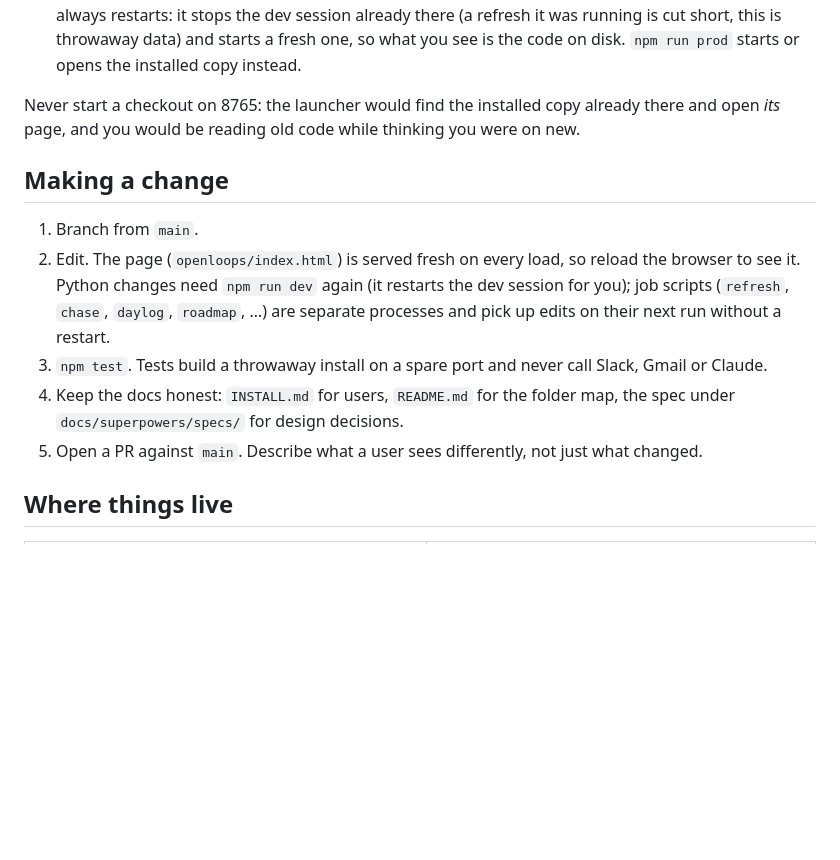
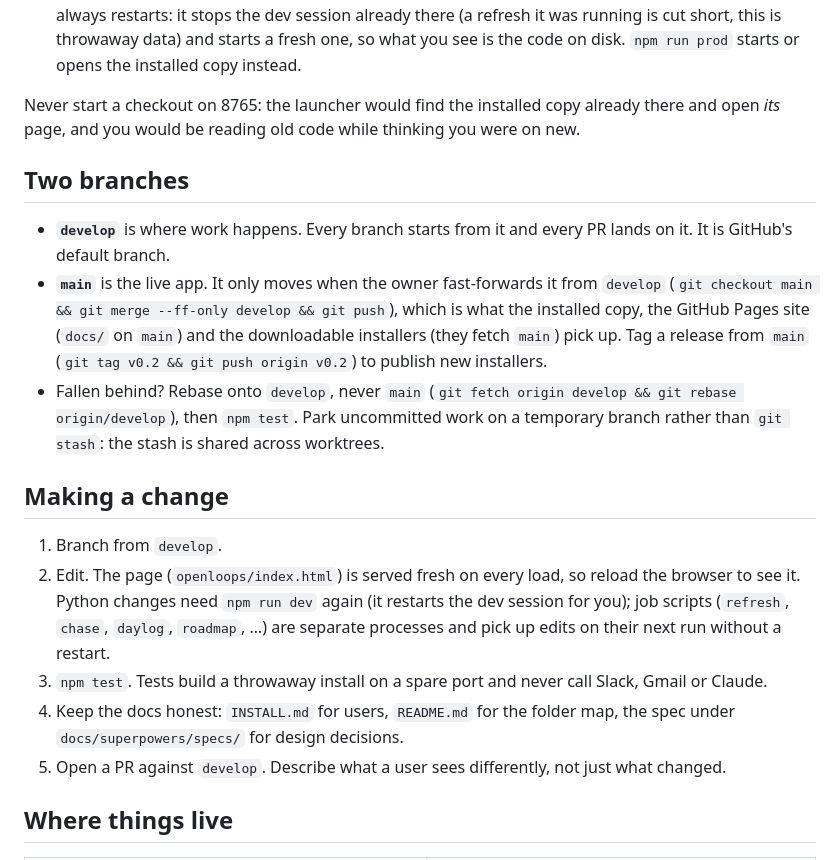
Before and after one commit to ACME-AI-FX/Open-Loops-AF, a Markdown page: CONTRIBUTING.md, the part around the change. Drawn GitHub-style; blank space fills up the shorter version.

Commit message:
docs(dev): develop/main branch model
develop is where branches start and PRs land (now GitHub's default branch);
main is the live app, fast-forwarded from develop when the installed copies,
the Pages site and the installers should pick up new code.

Co-Authored-By: Claude Fable 5.1 <noreply@anthropic.com>
Claude-Session: https://claude.ai/code/session_015viNi8DYwqDSGJzb1UHXPB

```diff
--- a/CONTRIBUTING.md
+++ b/CONTRIBUTING.md
@@ -42,16 +42,28 @@ No Node? `python -m openloops.app --port 8766`, `python -m openloops.app --stop
 Never start a checkout on 8765: the launcher would find the installed copy already there and open *its* page, and
 you would be reading old code while thinking you were on new.
 
+## Two branches
+
+- **`develop`** is where work happens. Every branch starts from it and every PR lands on it. It is GitHub's
+  default branch.
+- **`main`** is the live app. It only moves when the owner fast-forwards it from `develop`
+  (`git checkout main && git merge --ff-only develop && git push`), which is what the installed copy, the
+  GitHub Pages site (`docs/` on `main`) and the downloadable installers (they fetch `main`) pick up. Tag a
+  release from `main` (`git tag v0.2 && git push origin v0.2`) to publish new installers.
+- Fallen behind? Rebase onto `develop`, never `main` (`git fetch origin develop && git rebase origin/develop`),
+  then `npm test`. Park uncommitted work on a temporary branch rather than `git stash`: the stash is shared
+  across worktrees.
+
 ## Making a change
 
-1. Branch from `main`.
+1. Branch from `develop`.
 2. Edit. The page (`openloops/index.html`) is served fresh on every load, so reload the browser to see it. Python
    changes need `npm run dev` again (it restarts the dev session for you); job scripts (`refresh`, `chase`, `daylog`, `roadmap`, …) are
    separate processes and pick up edits on their next run without a restart.
 3. `npm test`. Tests build a throwaway install on a spare port and never call Slack, Gmail or Claude.
 4. Keep the docs honest: `INSTALL.md` for users, `README.md` for the folder map, the spec under `docs/superpowers/specs/`
    for design decisions.
-5. Open a PR against `main`. Describe what a user sees differently, not just what changed.
+5. Open a PR against `develop`. Describe what a user sees differently, not just what changed.
 
 ## Where things live
 
```
Also changed, not shown: packaging/README.md (+4 -0 lines).
